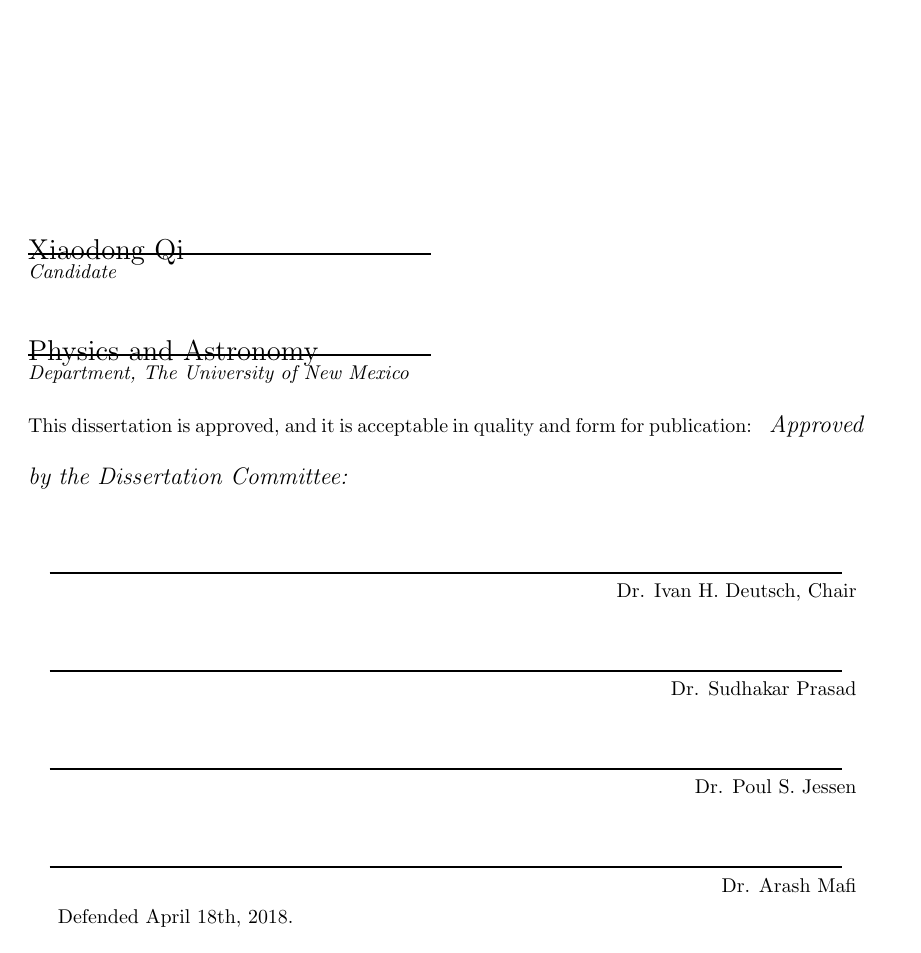
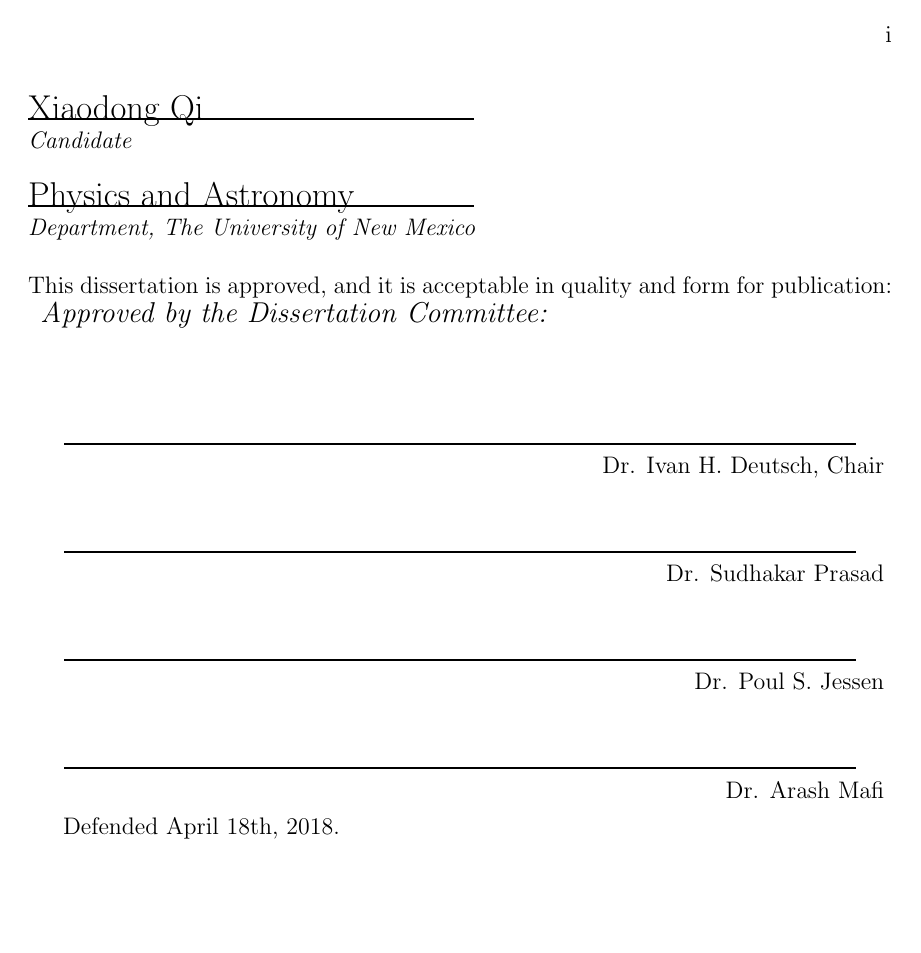
Before and after one commit to i2000s/PhD_Thesis, a LaTeX document (inputs/signature.tex, which reads styles/unmphythesis.cls): the whole page. Compiled offline with pdfLaTeX.

Commit message:
Fix the page numbering issue for frontpages; page numbers in the table of content start after Contents.

```diff
--- a/inputs/signature.tex
+++ b/inputs/signature.tex
@@ -1,29 +1,39 @@
-\documentclass[letterpaper,10pt]{article}
-\usepackage[top=2in,left=1in,right=1.7in,bottom=1in]{geometry}
+\documentclass[letterpaper,12pt]{article}
+\usepackage[top=1in,left=1in,right=1.5in,bottom=1in]{geometry} % ,headheight=1in,headsep=1in
+\usepackage{fancyhdr}
 %opening
 %my generating signature page.  This will generate a LaTeX signature page for the UNM dissertation.  Use external PDF tools to replace the first page of the dissertation with the completed form of this document for maximum cred.
 %edit everywhere you see the # symbol to personalize this file
 
 
-%\pagenumbering{roman}
+\pagenumbering{roman}
 %Numbers in lowercase roman numerals
 
-\pagenumbering{gobble}
+%\pagenumbering{gobble}
 %Clears the page number
 
-
-
+% Show page number on the right header.
+%\setcounter{page}{1}
+\fancypagestyle{plain}{%
+\fancyhf{} % clear all header and footer fields
+\fancyhead{} % clear all header fields
+\fancyfoot{} % clear all footer fields
+\fancyhead[RO]{\thepage}
+%\fancyhead[LE]{\thepage}
+\renewcommand{\headrulewidth}{0pt}
+\renewcommand{\footrulewidth}{0pt}
+}
+\pagestyle{plain}
 \begin{document}
-
-\vspace{0.5in}
-\begin{Large}
+%\vspace{0.5in}
+ \begin{Large}
  \noindent Xiaodong Qi
  % # Add your name here
  \vspace{-0.2in}
  \end{Large}
 
- \noindent\makebox[\linewidth][l]{\rule{2.8in}{1pt}}
-  \textit{Candidate} \vspace{0.4in}
+ \noindent\makebox[\linewidth][l]{\rule{3.1in}{1pt}}
+  \textit{Candidate} \vspace{0.2in}
 
  \begin{Large}
  \noindent Physics and Astronomy
@@ -31,11 +41,9 @@
  \vspace{-0.2in}
  \end{Large}
 
-  \noindent\makebox[\linewidth][l]{\rule{2.8in}{1pt}}
+  \noindent\makebox[\linewidth][l]{\rule{3.1in}{1pt}}
   %[l] is the justification (left)
     \textit{Department, The University of New Mexico} \vspace{0.2in}
-
-
 
 
    \noindent This dissertation is approved, and it is acceptable in quality and form for publication: \vspace{0.2in}
--- a/styles/unmphythesis.cls
+++ b/styles/unmphythesis.cls
@@ -42,7 +42,7 @@
 \NeedsTeXFormat{LaTeX2e}
 \ProvidesClass{unmphythesis}
               [2018/02/01
- UNM Phy dissertation class-mod 02/01/18]
+ UNM Physics dissertation class-mod 02/01/18]
 \newcommand\@ptsize{}
 \newif\if@restonecol
 \newif\if@openright
@@ -412,9 +412,9 @@
 \def\date#1{\gdef\@date{#1}}
   \date{\today}
 \def\degree#1{\gdef\@degree{#1}}
-  \degree{Doctor of Philosophy \\ Engineering}
+  \degree{Doctor of Philosophy \\ Physics}
 \def\degreesubject#1{\gdef\@degreesubject{#1}}
-  \degreesubject{Ph.D., Electrical Engineering}
+  \degreesubject{Ph.D., Physics}
 \def\documenttype#1{\gdef\@documenttype{#1}}
   \documenttype{Dissertation}
 \def\schoolname#1{\gdef\@schoolname{#1}}
@@ -463,7 +463,7 @@
 }
 
 \def\@maketitle{%
-  \thispagestyle{empty}
+  \thispagestyle{plain} % Changed from empty to plain.
 %
   \setlength{\textheight}{648pt}
   \setlength{\textwidth}{427.5pt}
@@ -486,7 +486,7 @@
   \if@twoside%
     \setcounter{page}{1}%
   \else
-    \setcounter{page}{2}%
+    \setcounter{page}{1}% Changed from 2 to 1.
   \fi
   \null\vfil%
   \begin{center}%
@@ -500,7 +500,7 @@
     {\large \@previousdegrees}
     %\par\vskip 120pt plus6pt minus35pt
     \par\vskip 50pt plus6pt minus35pt
-    \psfig{file=../inputs/unm_logo.eps,width=1.0in} % UNM logo.
+    \psfig{file=../inputs/unm_logo.eps,height=0.8in} % UNM logo.
     \vskip 10pt
     {\large \MakeUppercase{\@documenttype}}
     \par\vskip 12pt
@@ -562,14 +563,7 @@
 \newenvironment{dedication}{%
   \clearpage
   \thispagestyle{plain}
-  \if@botnum
-    % \setlength{\headsep}{-42pt}
-    % \setlength{\topmargin}{-6pt}
-  \else
-%     \setlength{\headheight}{-2pt}
-%     \setlength{\topmargin}{-666pt}
-  \fi
- \null\vfil%
+  \null\vfil%
   \begin{flushleft}
      \if@botnum
         \vspace{.82in} %change this if "Dedication" is too high/low
```
Also changed, not shown: inputs/signature.tex (6 more changed lines), styles/unmphythesis.cls (1 more changed lines).
